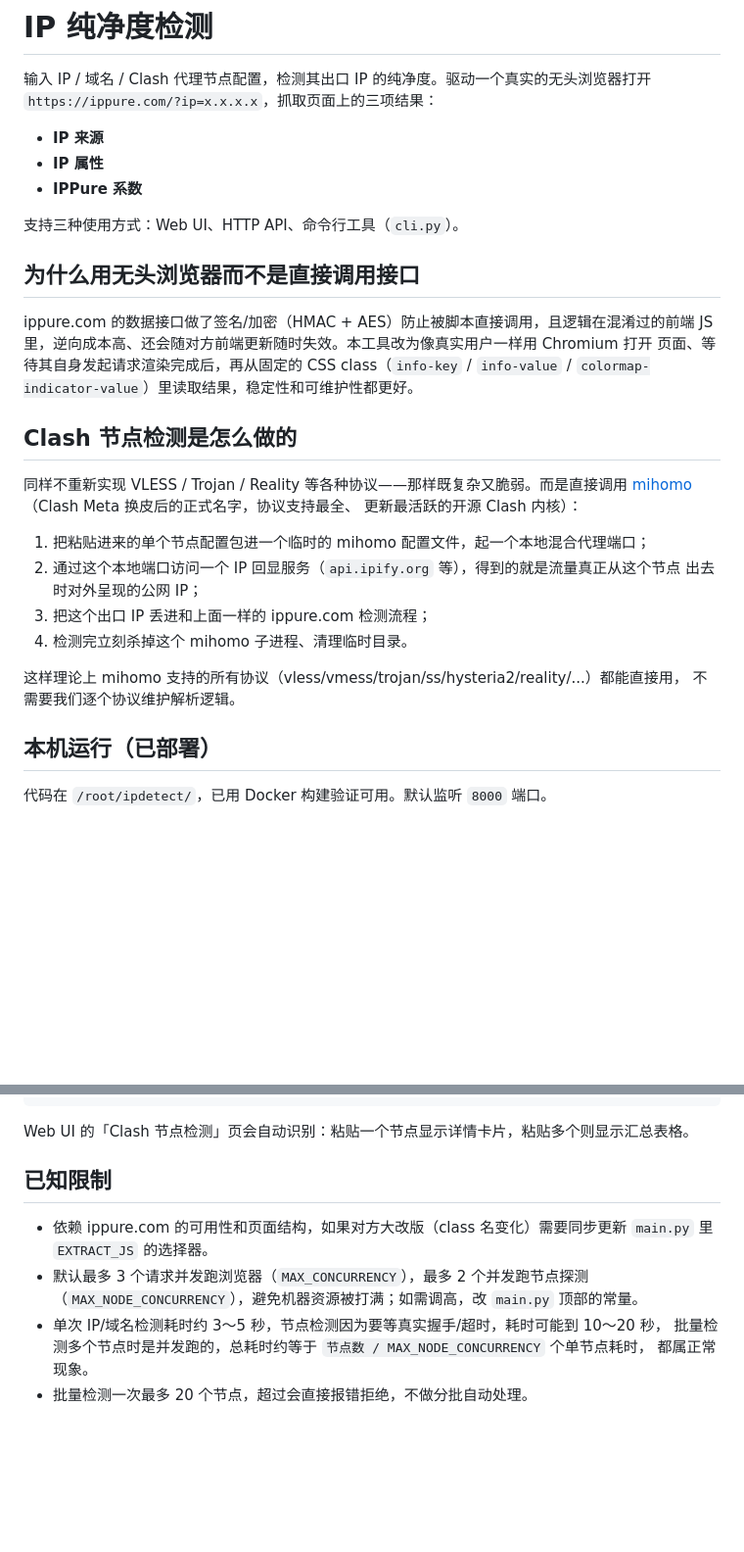
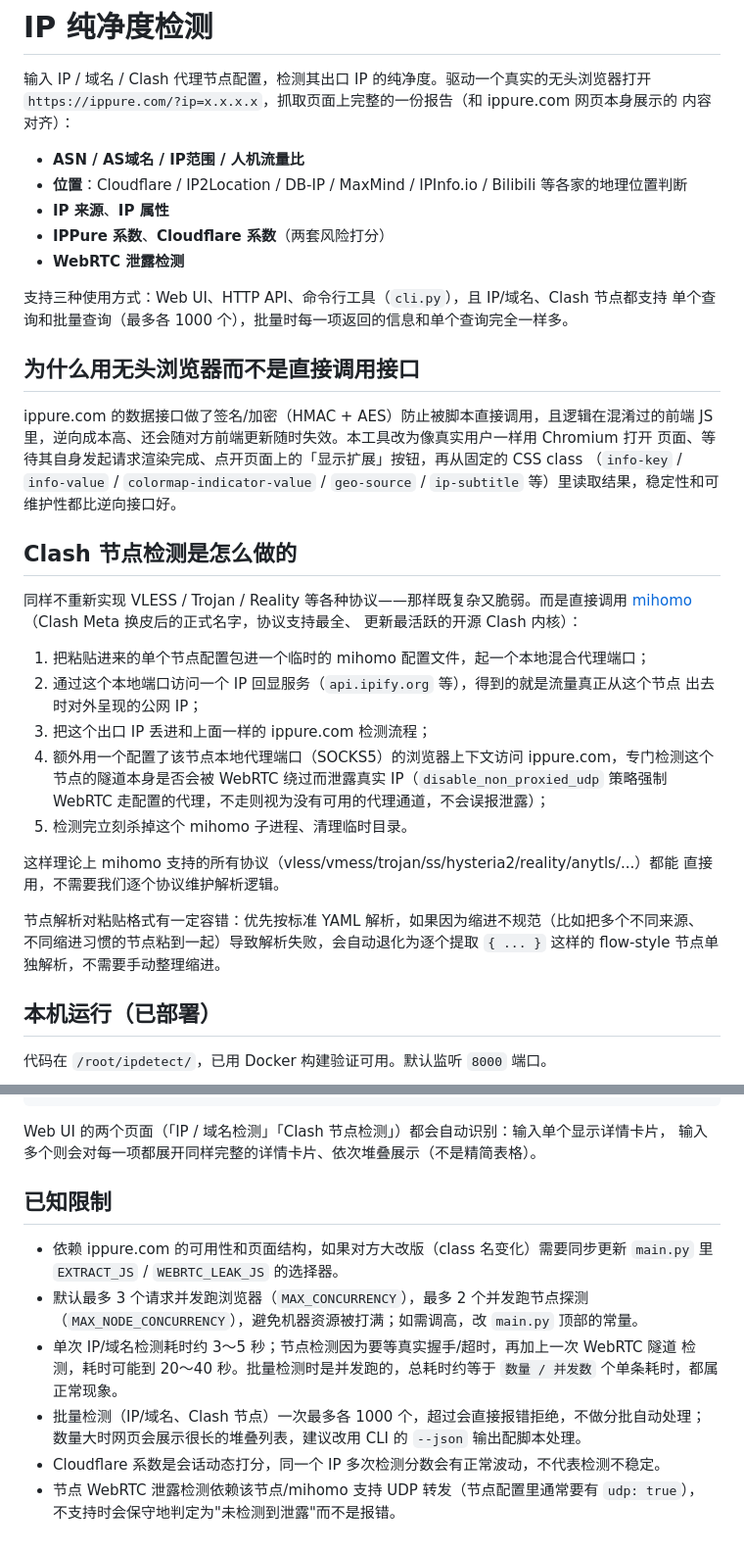
Before and after one commit to CharlesGool/ip-purity-detector, a Markdown page: README.md, 2 parts joined by grey strips. Shown at 98% size. Drawn GitHub-style; blank space fills up the shorter version.

````diff
--- a/README.md
+++ b/README.md
@@ -1,20 +1,25 @@
 # IP 纯净度检测
 
 输入 IP / 域名 / Clash 代理节点配置，检测其出口 IP 的纯净度。驱动一个真实的无头浏览器打开
-`https://ippure.com/?ip=x.x.x.x`，抓取页面上的三项结果：
+`https://ippure.com/?ip=x.x.x.x`，抓取页面上完整的一份报告（和 ippure.com 网页本身展示的
+内容对齐）：
 
-- **IP 来源**
-- **IP 属性**
-- **IPPure 系数**
+- **ASN / AS域名 / IP范围 / 人机流量比**
+- **位置**：Cloudflare / IP2Location / DB-IP / MaxMind / IPInfo.io / Bilibili 等各家的地理位置判断
+- **IP 来源**、**IP 属性**
+- **IPPure 系数**、**Cloudflare 系数**（两套风险打分）
+- **WebRTC 泄露检测**
 
-支持三种使用方式：Web UI、HTTP API、命令行工具（`cli.py`）。
+支持三种使用方式：Web UI、HTTP API、命令行工具（`cli.py`），且 IP/域名、Clash 节点都支持
+单个查询和批量查询（最多各 1000 个），批量时每一项返回的信息和单个查询完全一样多。
 
 ## 为什么用无头浏览器而不是直接调用接口
 
 ippure.com 的数据接口做了签名/加密（HMAC + AES）防止被脚本直接调用，且逻辑在混淆过的前端
 JS 里，逆向成本高、还会随对方前端更新随时失效。本工具改为像真实用户一样用 Chromium 打开
-页面、等待其自身发起请求渲染完成后，再从固定的 CSS class（`info-key` / `info-value` /
-`colormap-indicator-value`）里读取结果，稳定性和可维护性都更好。
+页面、等待其自身发起请求渲染完成、点开页面上的「显示扩展」按钮，再从固定的 CSS class
+（`info-key` / `info-value` / `colormap-indicator-value` / `geo-source` / `ip-subtitle`
+等）里读取结果，稳定性和可维护性都比逆向接口好。
 
 ## Clash 节点检测是怎么做的
 
@@ -26,10 +31,17 @@ JS 里，逆向成本高、还会随对方前端更新随时失效。本工具
 2. 通过这个本地端口访问一个 IP 回显服务（`api.ipify.org` 等），得到的就是流量真正从这个节点
    出去时对外呈现的公网 IP；
 3. 把这个出口 IP 丢进和上面一样的 ippure.com 检测流程；
-4. 检测完立刻杀掉这个 mihomo 子进程、清理临时目录。
+4. 额外用一个配置了该节点本地代理端口（SOCKS5）的浏览器上下文访问 ippure.com，专门检测这个
+   节点的隧道本身是否会被 WebRTC 绕过而泄露真实 IP（`disable_non_proxied_udp` 策略强制
+   WebRTC 走配置的代理，不走则视为没有可用的代理通道，不会误报泄露）；
+5. 检测完立刻杀掉这个 mihomo 子进程、清理临时目录。
 
-这样理论上 mihomo 支持的所有协议（vless/vmess/trojan/ss/hysteria2/reality/...）都能直接用，
-不需要我们逐个协议维护解析逻辑。
+这样理论上 mihomo 支持的所有协议（vless/vmess/trojan/ss/hysteria2/reality/anytls/...）都能
+直接用，不需要我们逐个协议维护解析逻辑。
+
+节点解析对粘贴格式有一定容错：优先按标准 YAML 解析，如果因为缩进不规范（比如把多个不同来源、
+不同缩进习惯的节点粘到一起）导致解析失败，会自动退化为逐个提取 `{ ... }` 这样的 flow-style
+节点单独解析，不需要手动整理缩进。
 
 ## 本机运行（已部署）
 
@@ -189,15 +263,20 @@ Content-Type: application/json
 }
 ```
 
-Web UI 的「Clash 节点检测」页会自动识别：粘贴一个节点显示详情卡片，粘贴多个则显示汇总表格。
+Web UI 的两个页面（「IP / 域名检测」「Clash 节点检测」）都会自动识别：输入单个显示详情卡片，
+输入多个则会对每一项都展开同样完整的详情卡片、依次堆叠展示（不是精简表格）。
 
 ## 已知限制
 
 - 依赖 ippure.com 的可用性和页面结构，如果对方大改版（class 名变化）需要同步更新
-  `main.py` 里 `EXTRACT_JS` 的选择器。
+  `main.py` 里 `EXTRACT_JS` / `WEBRTC_LEAK_JS` 的选择器。
 - 默认最多 3 个请求并发跑浏览器（`MAX_CONCURRENCY`），最多 2 个并发跑节点探测
   （`MAX_NODE_CONCURRENCY`），避免机器资源被打满；如需调高，改 `main.py` 顶部的常量。
-- 单次 IP/域名检测耗时约 3～5 秒，节点检测因为要等真实握手/超时，耗时可能到 10～20 秒，
-  批量检测多个节点时是并发跑的，总耗时约等于 `节点数 / MAX_NODE_CONCURRENCY` 个单节点耗时，
-  都属正常现象。
-- 批量检测一次最多 20 个节点，超过会直接报错拒绝，不做分批自动处理。
+- 单次 IP/域名检测耗时约 3～5 秒；节点检测因为要等真实握手/超时，再加上一次 WebRTC 隧道
+  检测，耗时可能到 20～40 秒。批量检测时是并发跑的，总耗时约等于
+  `数量 / 并发数` 个单条耗时，都属正常现象。
+- 批量检测（IP/域名、Clash 节点）一次最多各 1000 个，超过会直接报错拒绝，不做分批自动处理；
+  数量大时网页会展示很长的堆叠列表，建议改用 CLI 的 `--json` 输出配脚本处理。
+- Cloudflare 系数是会话动态打分，同一个 IP 多次检测分数会有正常波动，不代表检测不稳定。
+- 节点 WebRTC 泄露检测依赖该节点/mihomo 支持 UDP 转发（节点配置里通常要有 `udp: true`），
+  不支持时会保守地判定为"未检测到泄露"而不是报错。
````
Also changed, not shown: other parts of README.md (+75 -13 lines).
